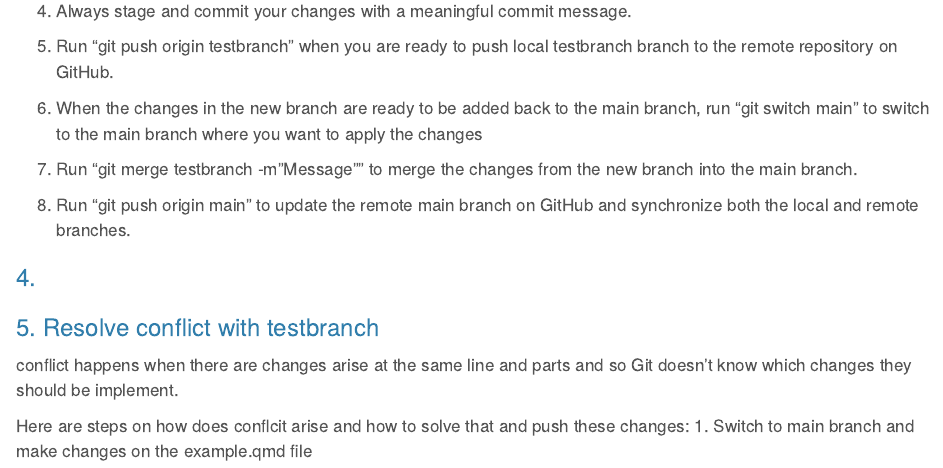
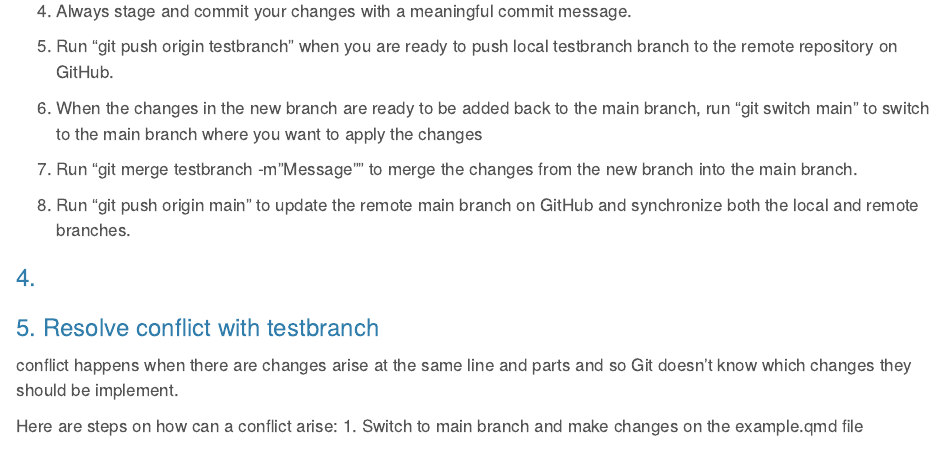
Before and after one commit to mey63631/ETC5513-Assignment2, a Quarto document (example.qmd): the page in a window 1100 px wide, from 1310 px down. Rendered offline with R 4.5, knitr and Pandoc in place of Quarto, with nearby package versions.

Commit message:
changes in line 78

```diff
--- a/example.qmd
+++ b/example.qmd
@@ -75,5 +75,5 @@ Creating a new branch from the main branch allows us to duplicate the main branc
 
 conflict happens when there are changes arise at the same line and parts and so Git doesn't know which changes they should be implement.
 
-Here are steps on how does conflcit arise and how to solve that and push these changes:
+Here are steps on how can a conflict arise:
 1. Switch to main branch and make changes on the example.qmd file
```
